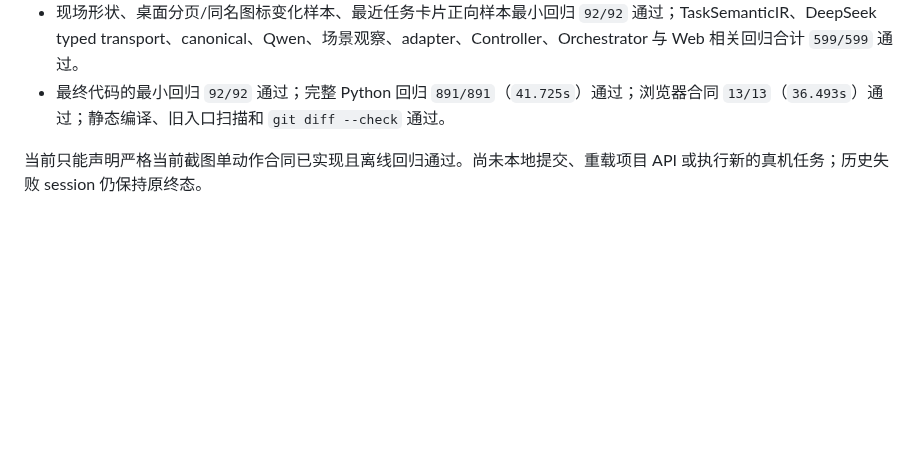
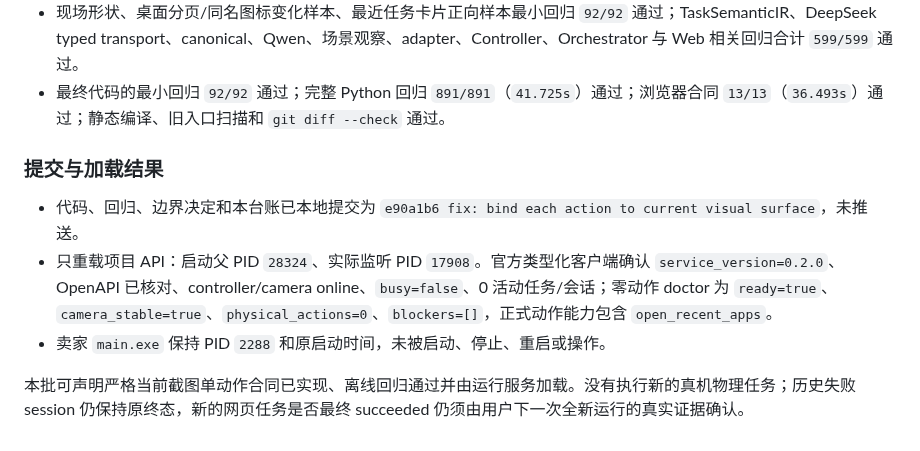
Before and after one commit to q2904047615-jpg/phone-visual-agent, a Markdown page: 架构减法重构验收台账.md, the part around the change. GitHub-like rendering; blank space fills up the shorter version.

Commit message:
docs: record current-frame loop reload

```diff
--- a/架构减法重构验收台账.md
+++ b/架构减法重构验收台账.md
@@ -173,4 +173,10 @@
 - 现场形状、桌面分页/同名图标变化样本、最近任务卡片正向样本最小回归 `92/92` 通过；TaskSemanticIR、DeepSeek typed transport、canonical、Qwen、场景观察、adapter、Controller、Orchestrator 与 Web 相关回归合计 `599/599` 通过。
 - 最终代码的最小回归 `92/92` 通过；完整 Python 回归 `891/891`（`41.725s`）通过；浏览器合同 `13/13`（`36.493s`）通过；静态编译、旧入口扫描和 `git diff --check` 通过。
 
-当前只能声明严格当前截图单动作合同已实现且离线回归通过。尚未本地提交、重载项目 API 或执行新的真机任务；历史失败 session 仍保持原终态。
+### 提交与加载结果
+
+- 代码、回归、边界决定和本台账已本地提交为 `e90a1b6 fix: bind each action to current visual surface`，未推送。
+- 只重载项目 API：启动父 PID `28324`、实际监听 PID `17908`。官方类型化客户端确认 `service_version=0.2.0`、OpenAPI 已核对、controller/camera online、`busy=false`、0 活动任务/会话；零动作 doctor 为 `ready=true`、`camera_stable=true`、`physical_actions=0`、`blockers=[]`，正式动作能力包含 `open_recent_apps`。
+- 卖家 `main.exe` 保持 PID `2288` 和原启动时间，未被启动、停止、重启或操作。
+
+本批可声明严格当前截图单动作合同已实现、离线回归通过并由运行服务加载。没有执行新的真机物理任务；历史失败 session 仍保持原终态，新的网页任务是否最终 succeeded 仍须由用户下一次全新运行的真实证据确认。
```
